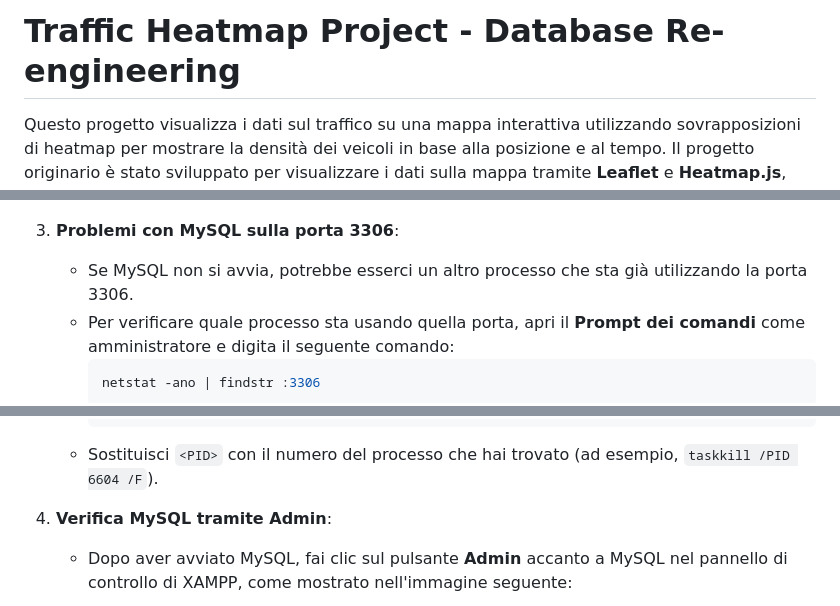
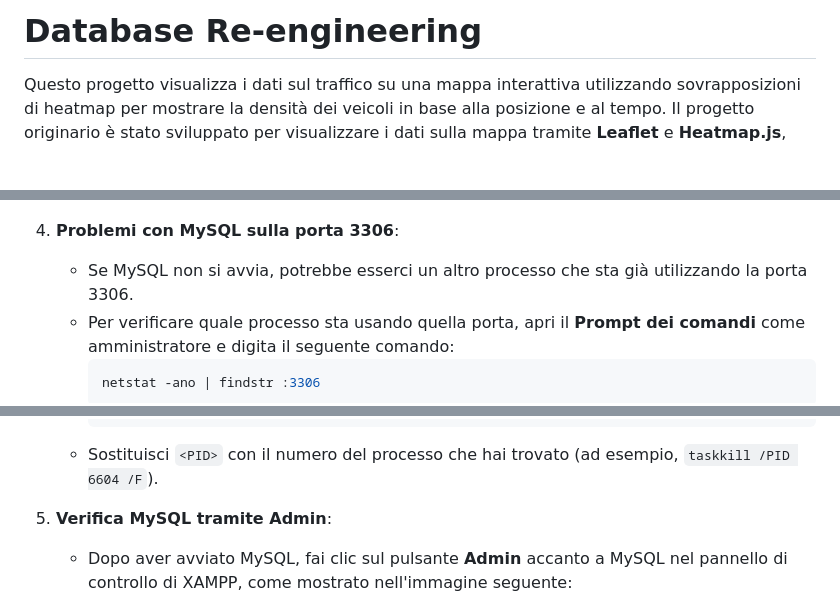
Before and after one commit to AndreaZavatta/tesi_zavatta, a Markdown page: README.md, 3 parts joined by grey strips. GitHub-like rendering; blank space fills up the shorter version.

````diff
--- a/README.md
+++ b/README.md
@@ -1,4 +1,4 @@
-# Traffic Heatmap Project - Database Re-engineering
+# Database Re-engineering
 
 Questo progetto visualizza i dati sul traffico su una mappa interattiva utilizzando sovrapposizioni di heatmap per mostrare la densità dei veicoli in base alla posizione e al tempo. Il progetto originario è stato sviluppato per visualizzare i dati sulla mappa tramite **Leaflet** e **Heatmap.js**, con il supporto di PHP per il recupero e l'elaborazione dei dati.
 
@@ -72,7 +83,7 @@ Il progetto iniziale era già sviluppato da un altro tesista e prevedeva la visu
 
         ![Start Apache e MySQL via XAMPP](./project/images/imm1.png)
 
-3. **Problemi con MySQL sulla porta 3306**:
+4. **Problemi con MySQL sulla porta 3306**:
 
     - Se MySQL non si avvia, potrebbe esserci un altro processo che sta già utilizzando la porta 3306.
     - Per verificare quale processo sta usando quella porta, apri il **Prompt dei comandi** come amministratore e digita il seguente comando:
@@ -86,7 +97,7 @@ Il progetto iniziale era già sviluppato da un altro tesista e prevedeva la visu
         ```
     - Sostituisci `<PID>` con il numero del processo che hai trovato (ad esempio, `taskkill /PID 6604 /F`).
 
-4. **Verifica MySQL tramite Admin**:
+5. **Verifica MySQL tramite Admin**:
 
     - Dopo aver avviato MySQL, fai clic sul pulsante **Admin** accanto a MySQL nel pannello di controllo di XAMPP, come mostrato nell'immagine seguente:
 
````
Also changed, not shown: other parts of README.md (+72 -37 lines), project/images/imm6.png (added), 1 other file.
